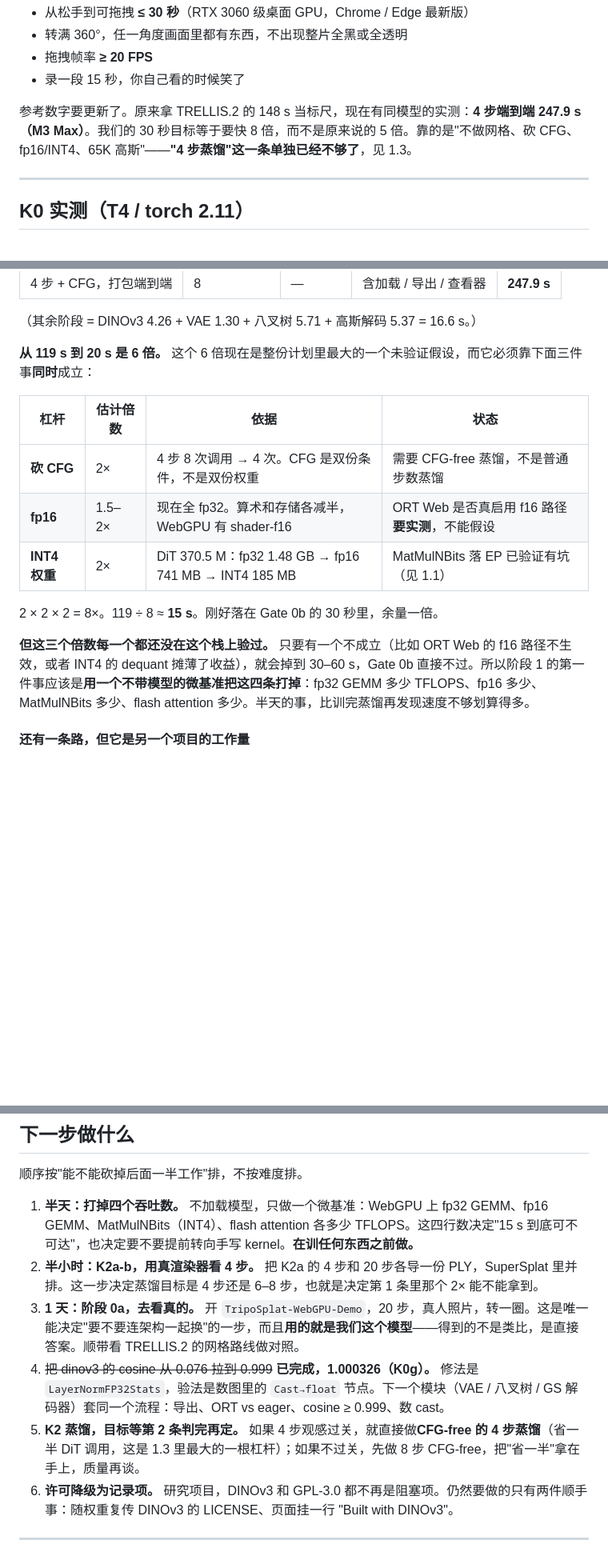
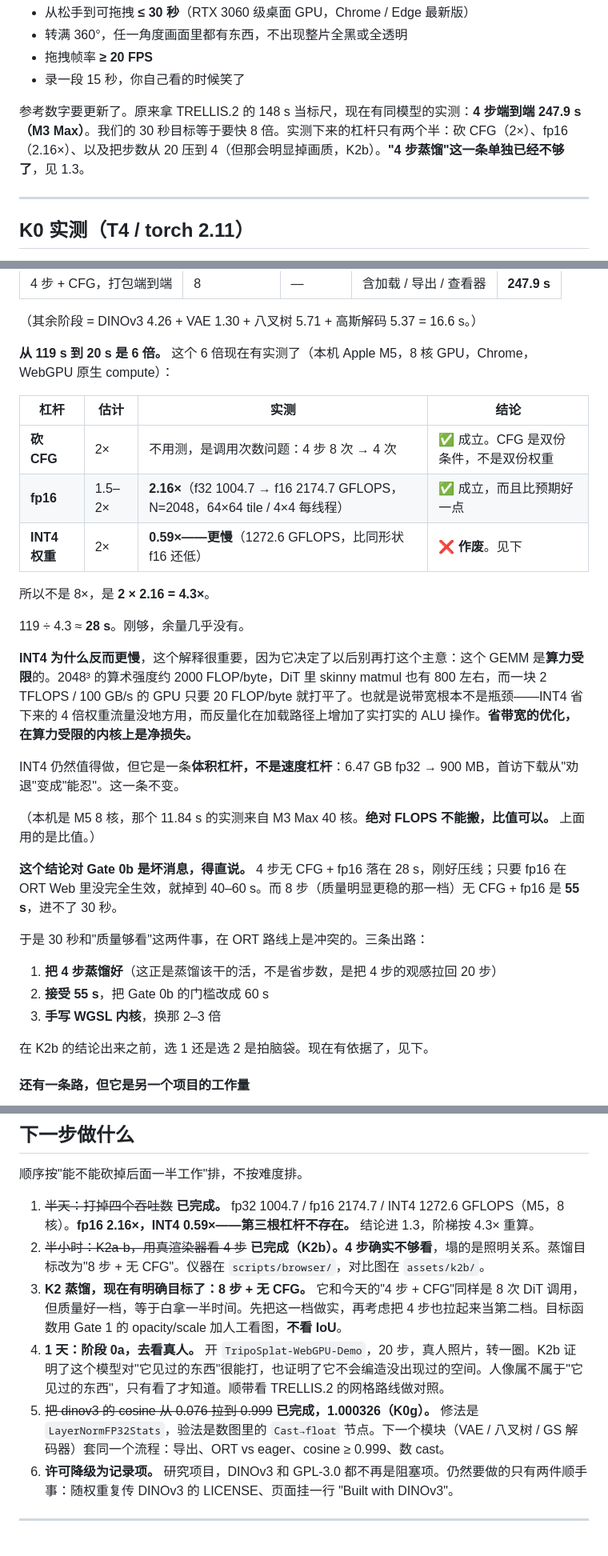
Before and after one commit to idefinity/research-webml-flip, a Markdown page: PLAN.md, 3 parts joined by grey strips. Shown at 80% size. GitHub-like rendering; blank space fills up the shorter version.

Commit message:
K2b kills the 4-step claim (lighting, not geometry); K3 kills the INT4 speed lever (0.59x). Distillation target becomes 8 steps, CFG-free

```diff
--- a/PLAN.md
+++ b/PLAN.md
@@ -169,7 +169,7 @@ TRELLIS.2 吐的是**带 PBR 的网格**，不是高斯。而"手办感"这个
 - 拖拽帧率 **≥ 20 FPS**
 - 录一段 15 秒，你自己看的时候笑了
 
-参考数字要更新了。原来拿 TRELLIS.2 的 148 s 当标尺，现在有同模型的实测：**4 步端到端 247.9 s（M3 Max）**。我们的 30 秒目标等于要快 8 倍，而不是原来说的 5 倍。靠的是"不做网格、砍 CFG、fp16/INT4、65K 高斯"——**"4 步蒸馏"这一条单独已经不够了**，见 1.3。
+参考数字要更新了。原来拿 TRELLIS.2 的 148 s 当标尺，现在有同模型的实测：**4 步端到端 247.9 s（M3 Max）**。我们的 30 秒目标等于要快 8 倍。实测下来的杠杆只有两个半：砍 CFG（2×）、fp16（2.16×）、以及把步数从 20 压到 4（但那会明显掉画质，K2b）。**"4 步蒸馏"这一条单独已经不够了**，见 1.3。
 
 ---
 
@@ -546,17 +546,32 @@ cast 这一步是 K0 逼出来的，不是可选项：dinov3 和 flux2 VAE 是
 
 （其余阶段 = DINOv3 4.26 + VAE 1.30 + 八叉树 5.71 + 高斯解码 5.37 = 16.6 s。）
 
-**从 119 s 到 20 s 是 6 倍。** 这个 6 倍现在是整份计划里最大的一个未验证假设，而它必须靠下面三件事**同时**成立：
+**从 119 s 到 20 s 是 6 倍。** 这个 6 倍现在有实测了（本机 Apple M5，8 核 GPU，Chrome，WebGPU 原生 compute）：
 
-| 杠杆 | 估计倍数 | 依据 | 状态 |
+| 杠杆 | 估计 | **实测** | 结论 |
 |---|---|---|---|
-| **砍 CFG** | 2× | 4 步 8 次调用 → 4 次。CFG 是双份条件，不是双份权重 | 需要 CFG-free 蒸馏，不是普通步数蒸馏 |
-| **fp16** | 1.5–2× | 现在全 fp32。算术和存储各减半，WebGPU 有 shader-f16 | ORT Web 是否真启用 f16 路径**要实测**，不能假设 |
-| **INT4 权重** | 2× | DiT 370.5 M：fp32 1.48 GB → fp16 741 MB → INT4 185 MB | MatMulNBits 落 EP 已验证有坑（见 1.1） |
+| **砍 CFG** | 2× | 不用测，是调用次数问题：4 步 8 次 → 4 次 | ✅ 成立。CFG 是双份条件，不是双份权重 |
+| **fp16** | 1.5–2× | **2.16×**（f32 1004.7 → f16 2174.7 GFLOPS，N=2048，64×64 tile / 4×4 每线程） | ✅ 成立，而且比预期好一点 |
+| **INT4 权重** | 2× | **0.59×——更慢**（1272.6 GFLOPS，比同形状 f16 还低） | ❌ **作废**。见下 |
 
-2 × 2 × 2 = 8×。119 ÷ 8 ≈ **15 s**。刚好落在 Gate 0b 的 30 秒里，余量一倍。
+所以不是 8×，是 **2 × 2.16 = 4.3×**。
 
-**但这三个倍数每一个都还没在这个栈上验过。** 只要有一个不成立（比如 ORT Web 的 f16 路径不生效，或者 INT4 的 dequant 摊薄了收益），就会掉到 30–60 s，Gate 0b 直接不过。所以阶段 1 的第一件事应该是**用一个不带模型的微基准把这四条打掉**：fp32 GEMM 多少 TFLOPS、fp16 多少、MatMulNBits 多少、flash attention 多少。半天的事，比训完蒸馏再发现速度不够划算得多。
+119 ÷ 4.3 ≈ **28 s**。刚够，余量几乎没有。
+
+**INT4 为什么反而更慢**，这个解释很重要，因为它决定了以后别再打这个主意：这个 GEMM 是**算力受限**的。2048³ 的算术强度约 2000 FLOP/byte，DiT 里 skinny matmul 也有 800 左右，而一块 2 TFLOPS / 100 GB/s 的 GPU 只要 20 FLOP/byte 就打平了。也就是说带宽根本不是瓶颈——INT4 省下来的 4 倍权重流量没地方用，而反量化在加载路径上增加了实打实的 ALU 操作。**省带宽的优化，在算力受限的内核上是净损失。**
+
+INT4 仍然值得做，但它是一条**体积杠杆，不是速度杠杆**：6.47 GB fp32 → 900 MB，首访下载从"劝退"变成"能忍"。这一条不变。
+
+（本机是 M5 8 核，那个 11.84 s 的实测来自 M3 Max 40 核。**绝对 FLOPS 不能搬，比值可以。** 上面用的是比值。）
+
+**这个结论对 Gate 0b 是坏消息，得直说。** 4 步无 CFG + fp16 落在 28 s，刚好压线；只要 fp16 在 ORT Web 里没完全生效，就掉到 40–60 s。而 8 步（质量明显更稳的那一档）无 CFG + fp16 是 **55 s**，进不了 30 秒。
+
+于是 30 秒和"质量够看"这两件事，在 ORT 路线上是冲突的。三条出路：
+1. **把 4 步蒸馏好**（这正是蒸馏该干的活，不是省步数，是把 4 步的观感拉回 20 步）
+2. **接受 55 s**，把 Gate 0b 的门槛改成 60 s
+3. **手写 WGSL 内核**，换那 2–3 倍
+
+在 K2b 的结论出来之前，选 1 还是选 2 是拍脑袋。现在有依据了，见下。
 
 #### 还有一条路，但它是另一个项目的工作量
 
@@ -890,11 +931,11 @@ T4 上每步 3.70–3.97 秒，线性得干净，没有调度开销。
 
 顺序按"能不能砍掉后面一半工作"排，不按难度排。
 
-1. **半天：打掉四个吞吐数。** 不加载模型，只做一个微基准：WebGPU 上 fp32 GEMM、fp16 GEMM、MatMulNBits（INT4）、flash attention 各多少 TFLOPS。这四行数决定"15 s 到底可不可达"，也决定要不要提前转向手写 kernel。**在训任何东西之前做。**
-2. **半小时：K2a-b，用真渲染器看 4 步。** 把 K2a 的 4 步和 20 步各导一份 PLY，SuperSplat 里并排。这一步决定蒸馏目标是 4 步还是 6–8 步，也就是决定第 1 条里那个 2× 能不能拿到。
-3. **1 天：阶段 0a，去看真的。** 开 `TripoSplat-WebGPU-Demo`，20 步，真人照片，转一圈。这是唯一能决定"要不要连架构一起换"的一步，而且**用的就是我们这个模型**——得到的不是类比，是直接答案。顺带看 TRELLIS.2 的网格路线做对照。
-4. ~~把 dinov3 的 cosine 从 0.076 拉到 0.999~~ **已完成，1.000326（K0g）。** 修法是 `LayerNormFP32Stats`，验法是数图里的 `Cast→float` 节点。下一个模块（VAE / 八叉树 / GS 解码器）套同一个流程：导出、ORT vs eager、cosine ≥ 0.999、数 cast。
-5. **K2 蒸馏，目标等第 2 条判完再定。** 如果 4 步观感过关，就直接做**CFG-free 的 4 步蒸馏**（省一半 DiT 调用，这是 1.3 里最大的一根杠杆）；如果不过关，先做 8 步 CFG-free，把"省一半"拿在手上，质量再谈。
+1. ~~半天：打掉四个吞吐数~~ **已完成。** fp32 1004.7 / fp16 2174.7 / INT4 1272.6 GFLOPS（M5，8 核）。**fp16 2.16×，INT4 0.59×——第三根杠杆不存在。** 结论进 1.3，阶梯按 4.3× 重算。
+2. ~~半小时：K2a-b，用真渲染器看 4 步~~ **已完成（K2b）。4 步确实不够看**，塌的是照明关系。蒸馏目标改为"8 步 + 无 CFG"。仪器在 `scripts/browser/`，对比图在 `assets/k2b/`。
+3. **K2 蒸馏，现在有明确目标了：8 步 + 无 CFG。** 它和今天的"4 步 + CFG"同样是 8 次 DiT 调用，但质量好一档，等于白拿一半时间。先把这一档做实，再考虑把 4 步也拉起来当第二档。目标函数用 Gate 1 的 opacity/scale 加人工看图，**不看 IoU**。
+4. **1 天：阶段 0a，去看真人。** 开 `TripoSplat-WebGPU-Demo`，20 步，真人照片，转一圈。K2b 证明了这个模型对"它见过的东西"很能打，也证明了它不会编造没出现过的空间。人像属不属于"它见过的东西"，只有看了才知道。顺带看 TRELLIS.2 的网格路线做对照。
+5. ~~把 dinov3 的 cosine 从 0.076 拉到 0.999~~ **已完成，1.000326（K0g）。** 修法是 `LayerNormFP32Stats`，验法是数图里的 `Cast→float` 节点。下一个模块（VAE / 八叉树 / GS 解码器）套同一个流程：导出、ORT vs eager、cosine ≥ 0.999、数 cast。
 6. **许可降级为记录项。** 研究项目，DINOv3 和 GPL-3.0 都不再是阻塞项。仍然要做的只有两件顺手事：随权重复传 DINOv3 的 LICENSE、页面挂一行 "Built with DINOv3"。
 
 ---
```
Also changed, not shown: other parts of PLAN.md (+31 -3 lines).
